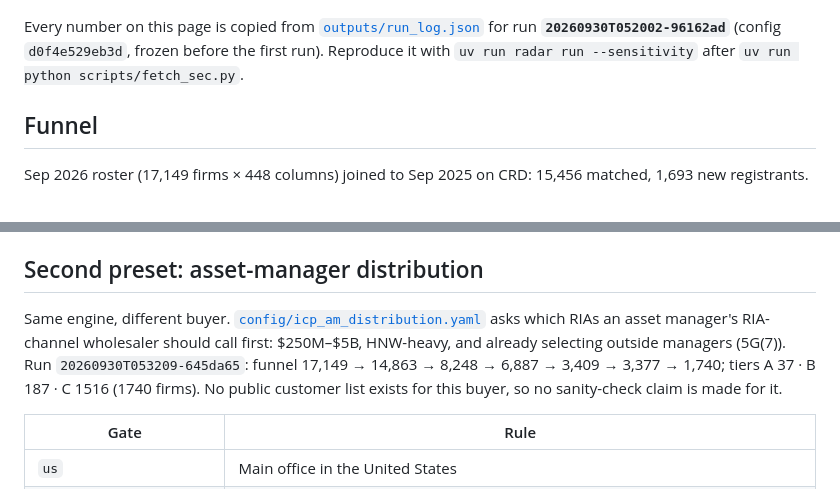
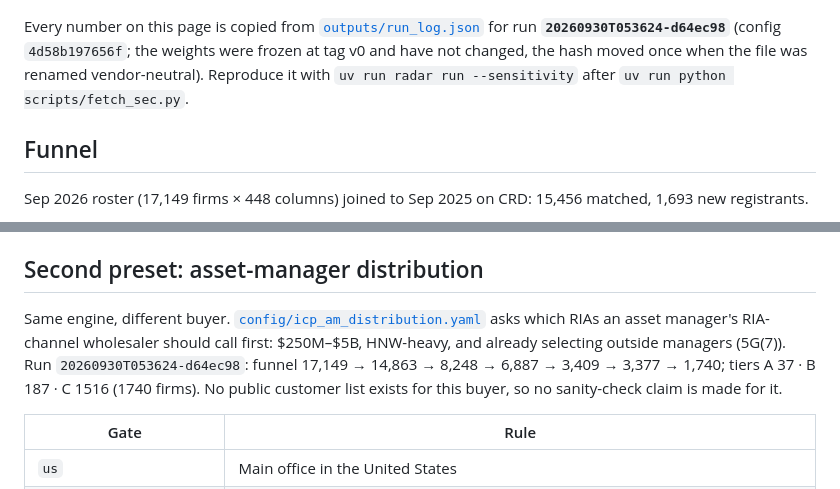
Before and after one commit to jackdavey-23/ria-signal-radar, a Markdown page: README.md, 2 parts joined by grey strips. Rendered like a GitHub page.

Commit message:
docs: cite the current run_id and config hash throughout the README
Co-Authored-By: Claude Fable 5.1 <noreply@anthropic.com>

```diff
--- a/README.md
+++ b/README.md
@@ -8,7 +8,7 @@ Ranks the SEC-registered investment advisers in the monthly Form ADV roster agai
 
 [![RIA Signal Radar report page](docs/report.png)](https://jackdavey-23.github.io/ria-signal-radar/)
 
-Every number on this page is copied from [`outputs/run_log.json`](outputs/run_log.json) for run **`20260930T052002-96162ad`** (config `d0f4e529eb3d`, frozen before the first run). Reproduce it with `uv run radar run --sensitivity` after `uv run python scripts/fetch_sec.py`.
+Every number on this page is copied from [`outputs/run_log.json`](outputs/run_log.json) for run **`20260930T053624-d64ec98`** (config `4d58b197656f`; the weights were frozen at tag v0 and have not changed, the hash moved once when the file was renamed vendor-neutral). Reproduce it with `uv run radar run --sensitivity` after `uv run python scripts/fetch_sec.py`.
 
 ## Funnel
 
@@ -128,7 +128,7 @@ Public SEC data only, at the firm level. Requests to sec.gov declare a User-Agen
 
 ## Second preset: asset-manager distribution
 
-Same engine, different buyer. [`config/icp_am_distribution.yaml`](config/icp_am_distribution.yaml) asks which RIAs an asset manager's RIA-channel wholesaler should call first: $250M–$5B, HNW-heavy, and already selecting outside managers (5G(7)). Run `20260930T053209-645da65`: funnel 17,149 → 14,863 → 8,248 → 6,887 → 3,409 → 3,377 → 1,740; tiers A 37 · B 187 · C 1516 (1740 firms). No public customer list exists for this buyer, so no sanity-check claim is made for it.
+Same engine, different buyer. [`config/icp_am_distribution.yaml`](config/icp_am_distribution.yaml) asks which RIAs an asset manager's RIA-channel wholesaler should call first: $250M–$5B, HNW-heavy, and already selecting outside managers (5G(7)). Run `20260930T053624-d64ec98`: funnel 17,149 → 14,863 → 8,248 → 6,887 → 3,409 → 3,377 → 1,740; tiers A 37 · B 187 · C 1516 (1740 firms). No public customer list exists for this buyer, so no sanity-check claim is made for it.
 
 | Gate | Rule |
 |---|---|
```
